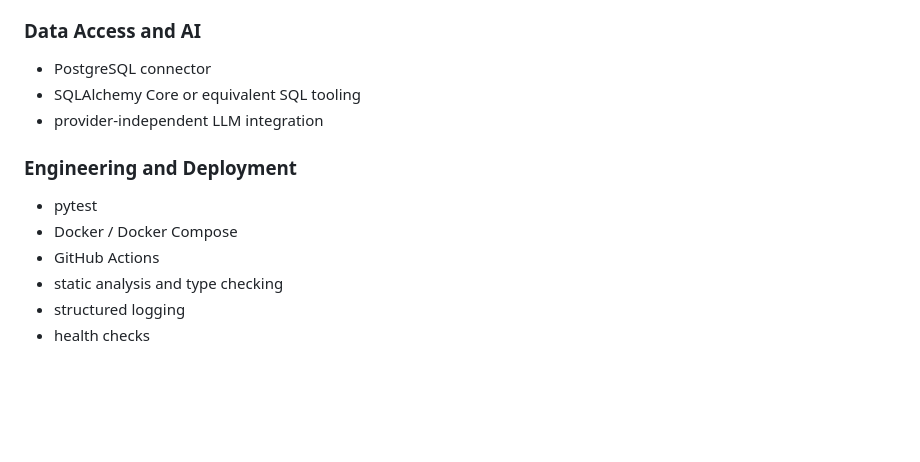
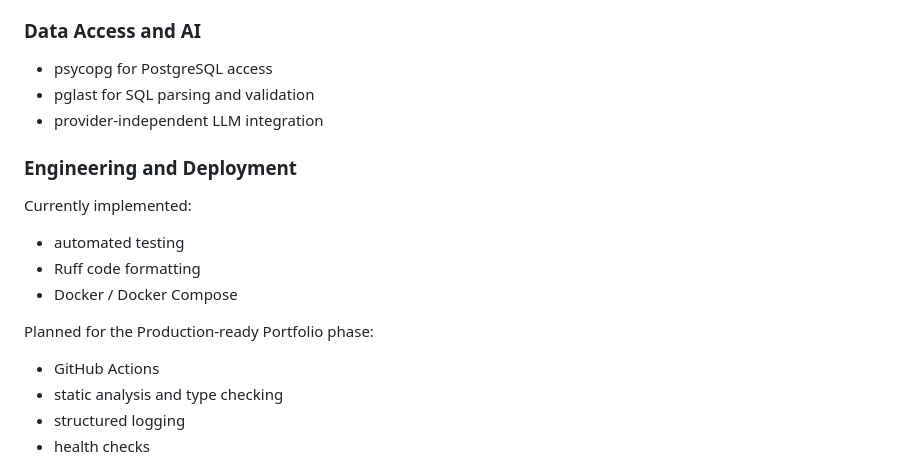
Before and after one commit to MarinePernici/askmydata, a Markdown page: README.md, the part around the change. GitHub-like rendering; blank space fills up the shorter version.

```diff
--- a/README.md
+++ b/README.md
@@ -104,14 +104,20 @@ LLM access also relies on a provider-independent interface.
 
 ### Data Access and AI
 
-- PostgreSQL connector
-- SQLAlchemy Core or equivalent SQL tooling
+- psycopg for PostgreSQL access
+- pglast for SQL parsing and validation
 - provider-independent LLM integration
 
 ### Engineering and Deployment
 
-- pytest
+Currently implemented:
+
+- automated testing
+- Ruff code formatting
 - Docker / Docker Compose
+
+Planned for the Production-ready Portfolio phase:
+
 - GitHub Actions
 - static analysis and type checking
 - structured logging
```
Also changed, not shown: README.fr.md (+9 -3 lines), docs/adrs/0003-knowledge-catalog-semantic-layer.md (+1 -1 lines).
